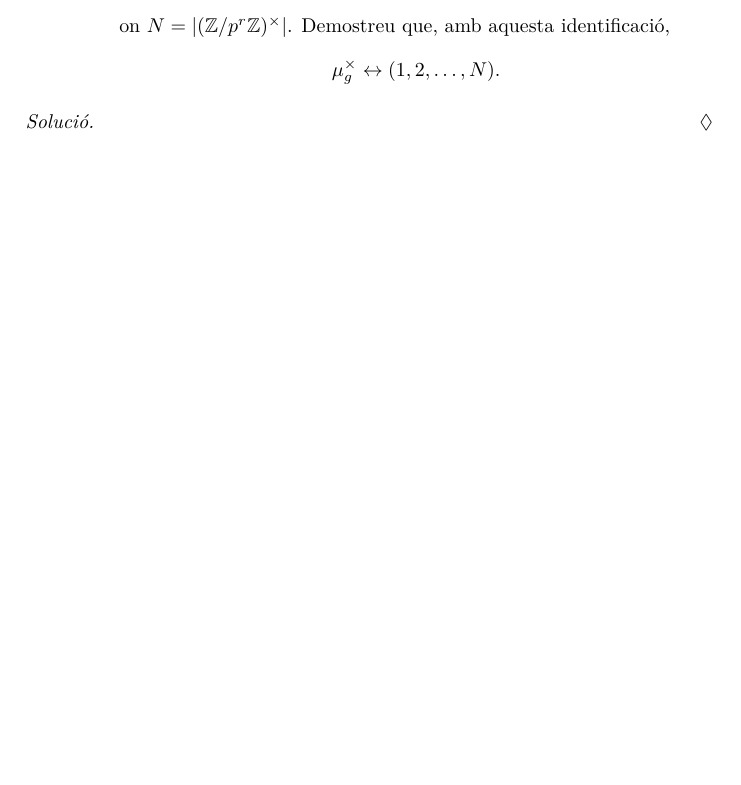
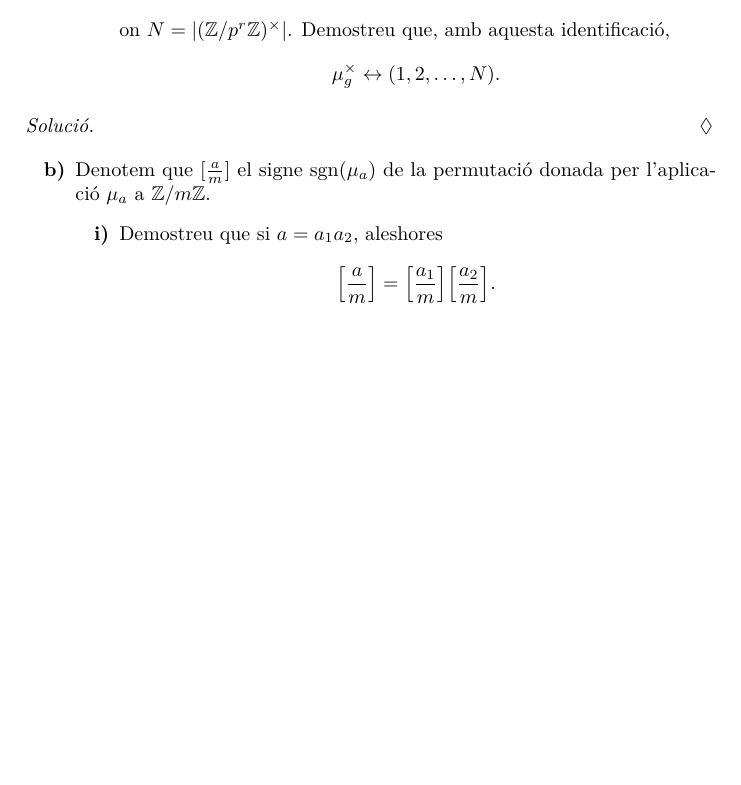
Before and after one commit to claudi/lliurament-aritmetica, a LaTeX document (1462908.tex): part of page 2 of 2, cut so that both start at the same text, the shorter picture padded with empty space. Compiled offline with pdfLaTeX.

Commit message:
Add statement for b)i)

```diff
--- a/1462908.tex
+++ b/1462908.tex
@@ -7,6 +7,8 @@
 \usepackage{microtype}
 
 \newcommand{\ZZ}{\mathbb{Z}}
+
+\DeclareMathOperator{\sgn}{sgn}
 
 \newenvironment{solution}{
     \renewcommand\qedsymbol{\ensuremath{\lozenge}}
@@ -156,4 +158,18 @@ i per tant~\(\mu_{ab} = \mu_{a}\circ\mu_{b}\).
     % TODO
 \end{solution}
 
+\begin{enumerate}
+    \item[\textbf{b)}] Denotem que~\([\frac{a}{m}]\) el signe~\(\sgn(\mu_{a})\)
+        de la permutació donada per l'aplicació~\(\mu_{a}\) a~\(\ZZ/m\ZZ\).
+        \begin{enumerate}
+            \item[\textbf{i)}] Demostreu que si~\(a=a_{1}a_{2}\), aleshores
+                \[
+                    \Bigl[\frac{a}{m}\Bigr]
+                    =
+                    \Bigl[\frac{a_{1}}{m}\Bigr]
+                    \Bigl[\frac{a_{2}}{m}\Bigr].
+                \]
+        \end{enumerate}
+\end{enumerate}
+
 \end{document}
```
